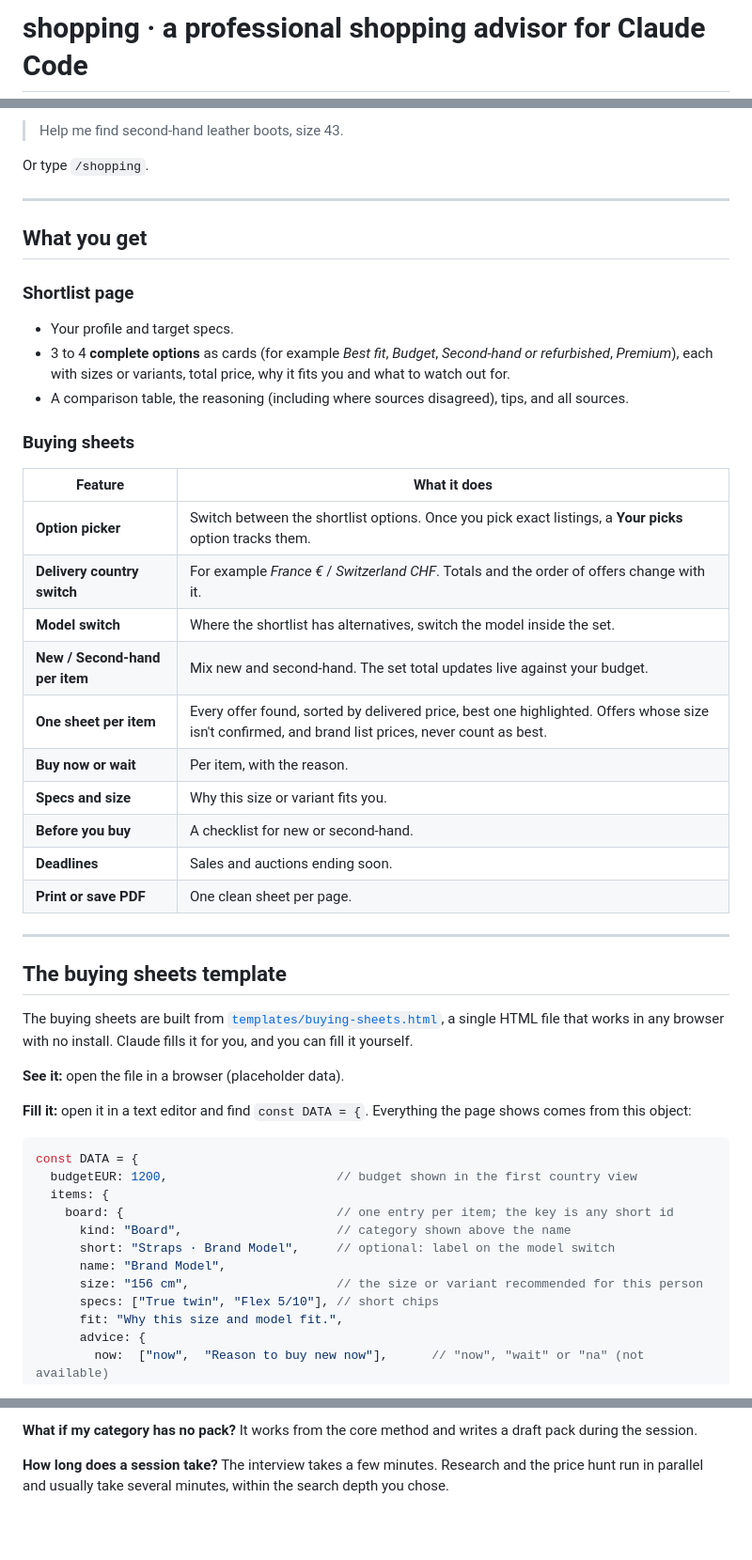
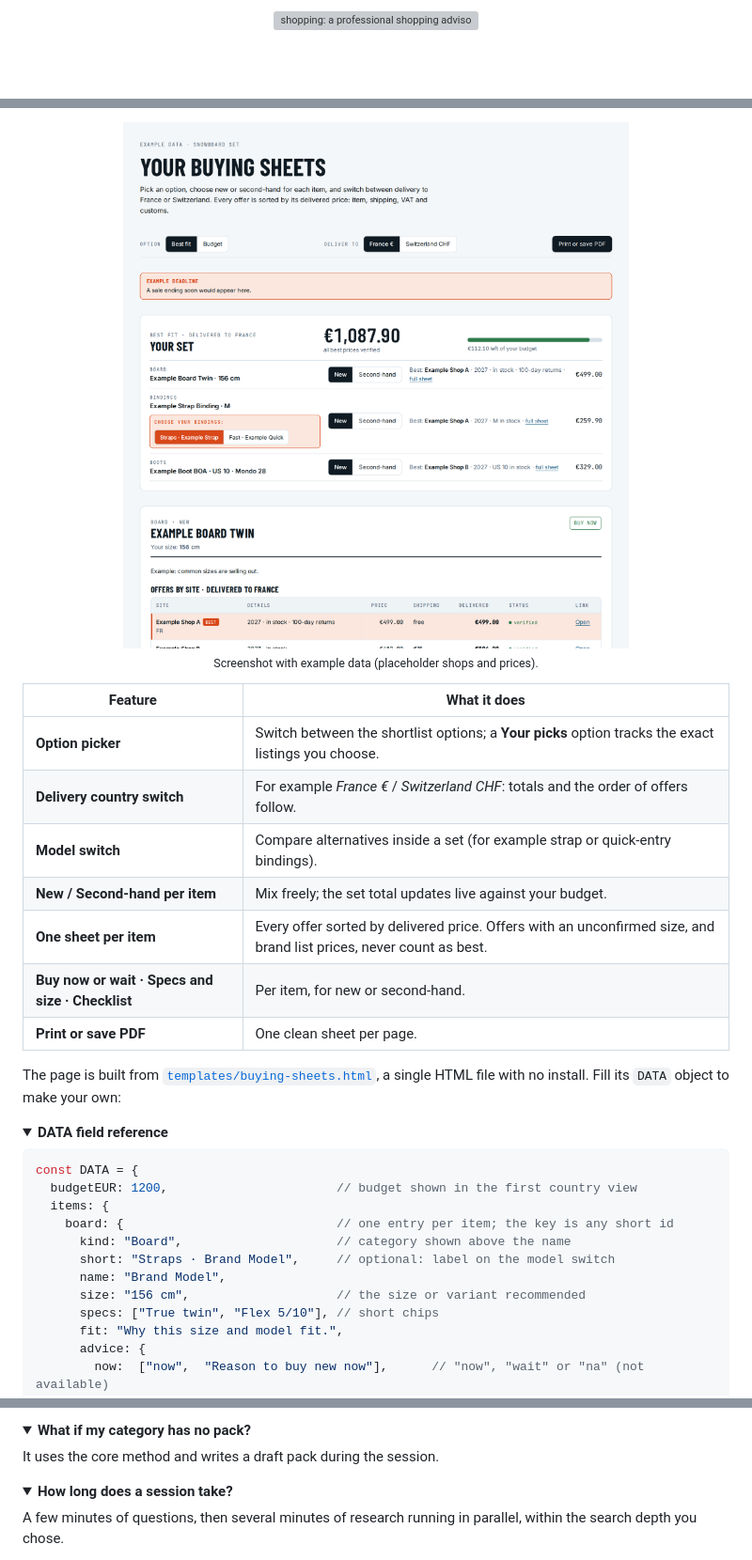
Before and after one commit to Gagallllllllll/shopping-skill, a Markdown page: README.md, 3 parts joined by grey strips. Shown at 94% size. Drawn GitHub-style; pictures changed too: assets/buying-sheets.png (added); folded sections open; blank space fills up the shorter version; grey boxes are pictures that could not be loaded.

Commit message:
v2.4.1: professional README with banner and screenshot; issue and PR templates, SECURITY.md
Co-Authored-By: Claude Opus 5.5 <noreply@anthropic.com>

````diff
--- a/README.md
+++ b/README.md
@@ -1,2 +1,4 @@
-# shopping · a professional shopping advisor for Claude Code
+<p align="center">
+  <img src="assets/banner.svg" alt="shopping: a professional shopping advisor for Claude Code" width="100%">
+</p>
 
@@ -102,41 +122,22 @@ Describe your need in plain words:
-> Help me find second-hand leather boots, size 43.
-
-Or type `/shopping`.
-
----
-
-## What you get
-
-### Shortlist page
-
-- Your profile and target specs.
-- 3 to 4 **complete options** as cards (for example *Best fit*, *Budget*, *Second-hand or refurbished*, *Premium*), each with sizes or variants, total price, why it fits you and what to watch out for.
-- A comparison table, the reasoning (including where sources disagreed), tips, and all sources.
-
-### Buying sheets
+<p align="center">
+  <img src="assets/buying-sheets.png" alt="Buying sheets page with example data: option picker, delivery country switch, set total, New or Second-hand switch per item, bindings model switch, offers sorted by delivered price" width="100%">
+  <br><sub>Screenshot with example data (placeholder shops and prices).</sub>
+</p>
 
 | Feature | What it does |
 |---|---|
-| **Option picker** | Switch between the shortlist options. Once you pick exact listings, a **Your picks** option tracks them. |
-| **Delivery country switch** | For example *France €* / *Switzerland CHF*. Totals and the order of offers change with it. |
-| **Model switch** | Where the shortlist has alternatives, switch the model inside the set. |
-| **New / Second-hand per item** | Mix new and second-hand. The set total updates live against your budget. |
-| **One sheet per item** | Every offer found, sorted by delivered price, best one highlighted. Offers whose size isn't confirmed, and brand list prices, never count as best. |
-| **Buy now or wait** | Per item, with the reason. |
-| **Specs and size** | Why this size or variant fits you. |
-| **Before you buy** | A checklist for new or second-hand. |
-| **Deadlines** | Sales and auctions ending soon. |
+| **Option picker** | Switch between the shortlist options; a **Your picks** option tracks the exact listings you choose. |
+| **Delivery country switch** | For example *France €* / *Switzerland CHF*: totals and the order of offers follow. |
+| **Model switch** | Compare alternatives inside a set (for example strap or quick-entry bindings). |
+| **New / Second-hand per item** | Mix freely; the set total updates live against your budget. |
+| **One sheet per item** | Every offer sorted by delivered price. Offers with an unconfirmed size, and brand list prices, never count as best. |
+| **Buy now or wait · Specs and size · Checklist** | Per item, for new or second-hand. |
 | **Print or save PDF** | One clean sheet per page. |
 
----
+The page is built from [`templates/buying-sheets.html`](templates/buying-sheets.html), a single HTML file with no install. Fill its `DATA` object to make your own:
 
-## The buying sheets template
-
-The buying sheets are built from [`templates/buying-sheets.html`](templates/buying-sheets.html), a single HTML file that works in any browser with no install. Claude fills it for you, and you can fill it yourself.
-
-**See it:** open the file in a browser (placeholder data).
-
-**Fill it:** open it in a text editor and find `const DATA = {`. Everything the page shows comes from this object:
+<details>
+<summary><b>DATA field reference</b></summary>
 
 ```js
 const DATA = {
@@ -146,7 +147,7 @@ const DATA = {
       kind: "Board",                     // category shown above the name
       short: "Straps · Brand Model",     // optional: label on the model switch
       name: "Brand Model",
-      size: "156 cm",                    // the size or variant recommended for this person
+      size: "156 cm",                    // the size or variant recommended
       specs: ["True twin", "Flex 5/10"], // short chips
       fit: "Why this size and model fit.",
       advice: {
@@ -285,7 +263,9 @@ Yes. It asks your delivery country and searches shops for it. The buying sheets
 
-**What if my category has no pack?**
-It works from the core method and writes a draft pack during the session.
+<details><summary><b>What if my category has no pack?</b></summary>
+It uses the core method and writes a draft pack during the session.
+</details>
 
-**How long does a session take?**
-The interview takes a few minutes. Research and the price hunt run in parallel and usually take several minutes, within the search depth you chose.
+<details><summary><b>How long does a session take?</b></summary>
+A few minutes of questions, then several minutes of research running in parallel, within the search depth you chose.
+</details>
 
````
Also changed, not shown: other parts of README.md (+137 -139 lines), .github/ISSUE_TEMPLATE/bad-recommendation.md (added, +15 -0 lines), .github/ISSUE_TEMPLATE/new-category.md (added, +11 -0 lines), .github/pull_request_template.md (added, +9 -0 lines), CHANGELOG.md (+4 -0 lines), SECURITY.md (added, +6 -0 lines), 2 other files.
